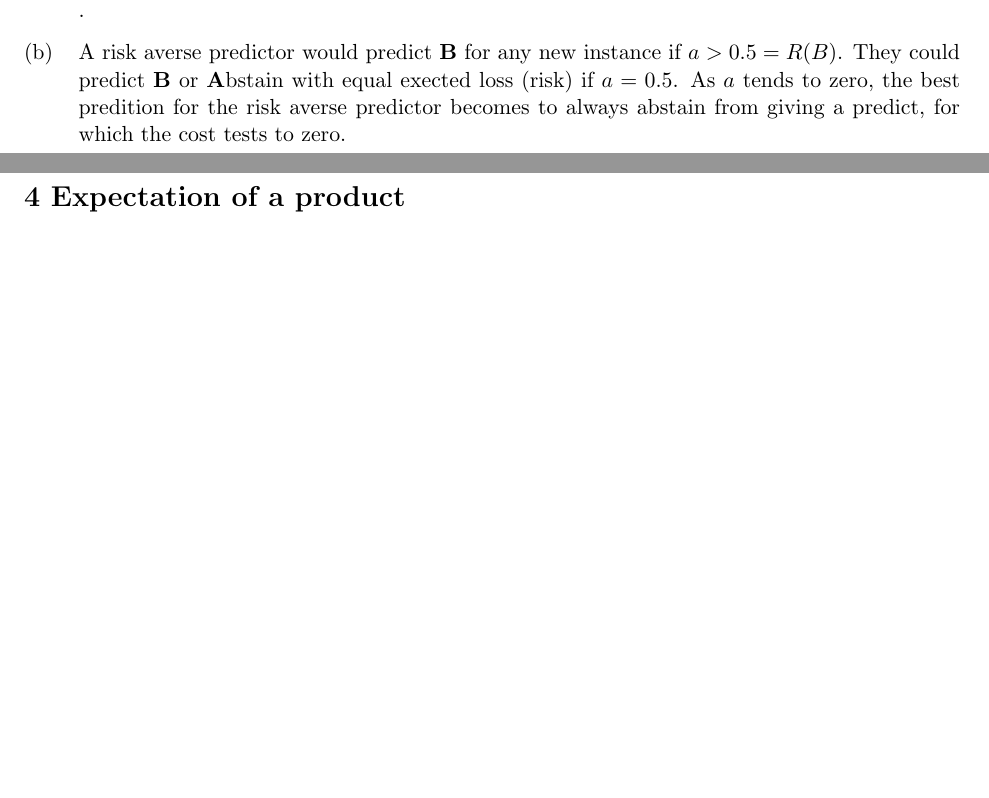
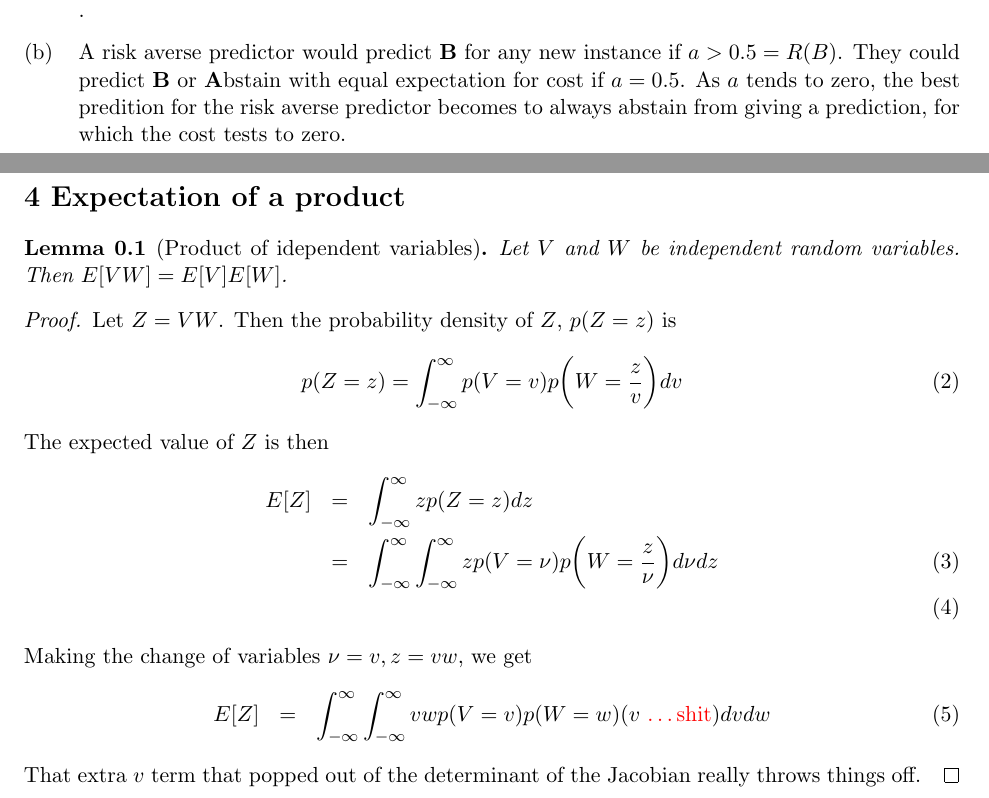
Before and after one commit to bmatsuo/CS242, a LaTeX problem sheet (Bryan/hw2/hw2.tex): two parts of pages 1 and 2 of 2, joined at a grey line, cut so that both start at the same text, the shorter picture padded with empty space. Compiled offline with pdfLaTeX.

Commit message:
Added some problem 4 stuff. Ran into a problem.

```diff
--- a/Bryan/hw2/hw2.tex
+++ b/Bryan/hw2/hw2.tex
@@ -87,12 +87,34 @@ $L(\hat{y} \mid y)$. For example, $L(B|C)=1, L(T|T) = 0 \text{ and } L(A|C)=a$.
     \end{center}.
 
 \item A risk averse predictor would predict {\bf B} for any new instance if $a > 0.5 = R(B)$.
-    They could predict {\bf B} or {\bf A}bstain with equal exected loss (risk) if $a = 0.5$.
-    As $a$ tends to zero, the best predition for the risk averse predictor becomes to always abstain from giving a predict, for which the cost tests to zero.
+    They could predict {\bf B} or {\bf A}bstain with equal expectation for cost if $a = 0.5$.
+    As $a$ tends to zero, the best predition for the risk averse predictor becomes to always abstain from giving a prediction, for which the cost tests to zero.
 \end{abclist}
 
 
 \section*{4 Expectation of a product}
+\begin{lemma}[Product of idependent variables]
+    Let $V$ and $W$ be independent random variables. Then $E[VW] = E[V]E[W]$.
+\end{lemma}
+\begin{proof}
+    Let $Z=VW$. Then the probability density of $Z$, $p(Z=z)$ is
+    \begin{equation}
+        p(Z=z) = \int_{-\infty}^{\infty}p(V=v)p\bigg(W=\frac{z}{v}\bigg)dv
+        \label{eqn: indep_prod_density}
+    \end{equation}
+    The expected value of $Z$ is then
+    \begin{eqnarray}
+        E[Z] &=& \int_{-\infty}^{\infty} zp(Z=z) dz \nonumber \\
+            &=& \int_{-\infty}^{\infty} \int_{-\infty}^{\infty}z p(V=\nu)p\bigg(W=\frac{z}{\nu}\bigg)d\nu dz \\
+        \label{eqn: full_expected_indep_prod}
+    \end{eqnarray}
+    Making the change of variables $\nu = v, z = vw$, we get
+    \begin{eqnarray}
+        E[Z] &=& \int_{-\infty}^{\infty} \int_{-\infty}^{\infty}
+            vwp(V=v)p(W=w) (v \text{ \color{red}{\dots shit}}) dv dw
+    \end{eqnarray}
+    That extra $v$ term that popped out of the determinant of the Jacobian really throws things off.
+\end{proof}
 
 % Add a bibliography.
 %\bibliographystyle{apalike}
```
